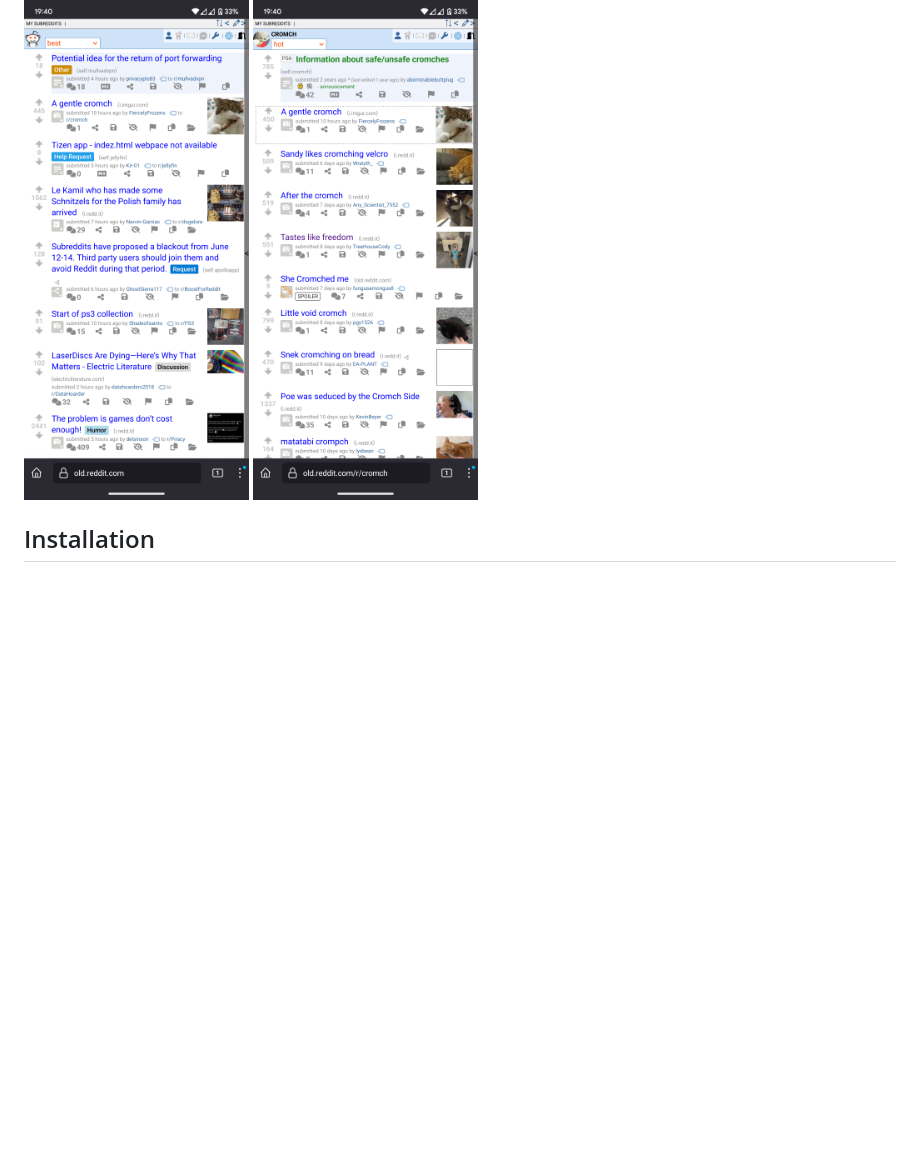
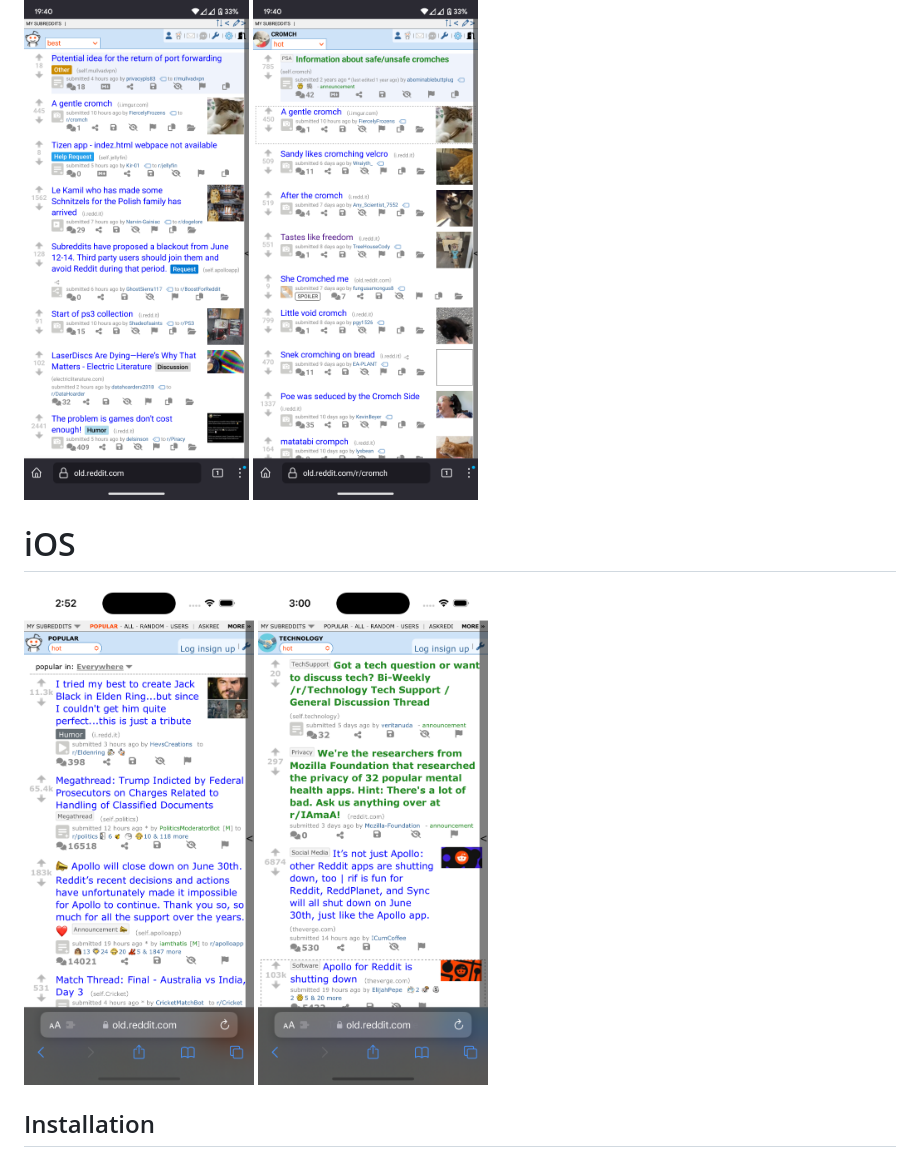
Before and after one commit to OctoNezd/oldlander, a Markdown page: README.md, the part around the change printed below. GitHub-like rendering; pictures changed too: screenshots/index-ios.png (added), screenshots/subreddit-ios.png (added); blank space fills up the shorter version.

```diff
--- a/README.md
+++ b/README.md
@@ -7,5 +9,10 @@
 <img src="screenshots/index.png" height="500"/>
 <img src="screenshots/subreddit.png" height="500"/>
+
+# iOS
+
+<img src="screenshots/index-ios.png" height="500"/>
+<img src="screenshots/subreddit-ios.png" height="500"/>
 
 ## Installation
 
```
Also changed, not shown: other parts of README.md (+16 -0 lines), screenshots/extensions-ios.png (added), screenshots/permissions-ios.png (added).
